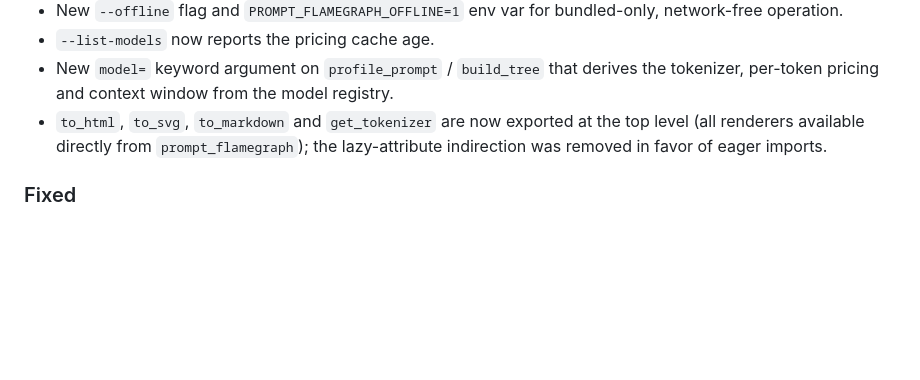
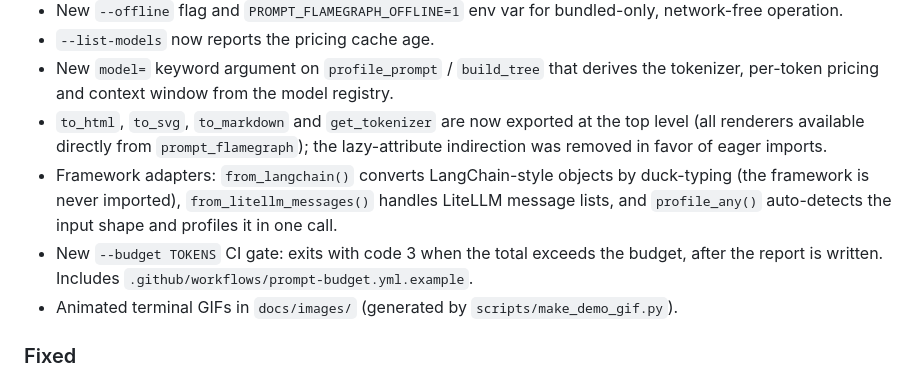
Before and after one commit to fjjjuv/prompt-flamegraph, a Markdown page: CHANGELOG.md, the part around the change. Drawn GitHub-style; blank space fills up the shorter version.

```diff
--- a/CHANGELOG.md
+++ b/CHANGELOG.md
@@ -10,6 +10,9 @@
 - `--list-models` now reports the pricing cache age.
 - New `model=` keyword argument on `profile_prompt` / `build_tree` that derives the tokenizer, per-token pricing and context window from the model registry.
 - `to_html`, `to_svg`, `to_markdown` and `get_tokenizer` are now exported at the top level (all renderers available directly from `prompt_flamegraph`); the lazy-attribute indirection was removed in favor of eager imports.
+- Framework adapters: `from_langchain()` converts LangChain-style objects by duck-typing (the framework is never imported), `from_litellm_messages()` handles LiteLLM message lists, and `profile_any()` auto-detects the input shape and profiles it in one call.
+- New `--budget TOKENS` CI gate: exits with code 3 when the total exceeds the budget, after the report is written. Includes `.github/workflows/prompt-budget.yml.example`.
+- Animated terminal GIFs in `docs/images/` (generated by `scripts/make_demo_gif.py`).
 
 ### Fixed
 
```
Also changed, not shown: README.md (+34 -3 lines), RELEASE.md (added, +59 -0 lines), docs/images/demo_flow.gif (added), docs/images/demo_terminal.gif (added), docs/images/flamegraph_demo.png, 8 other files.
